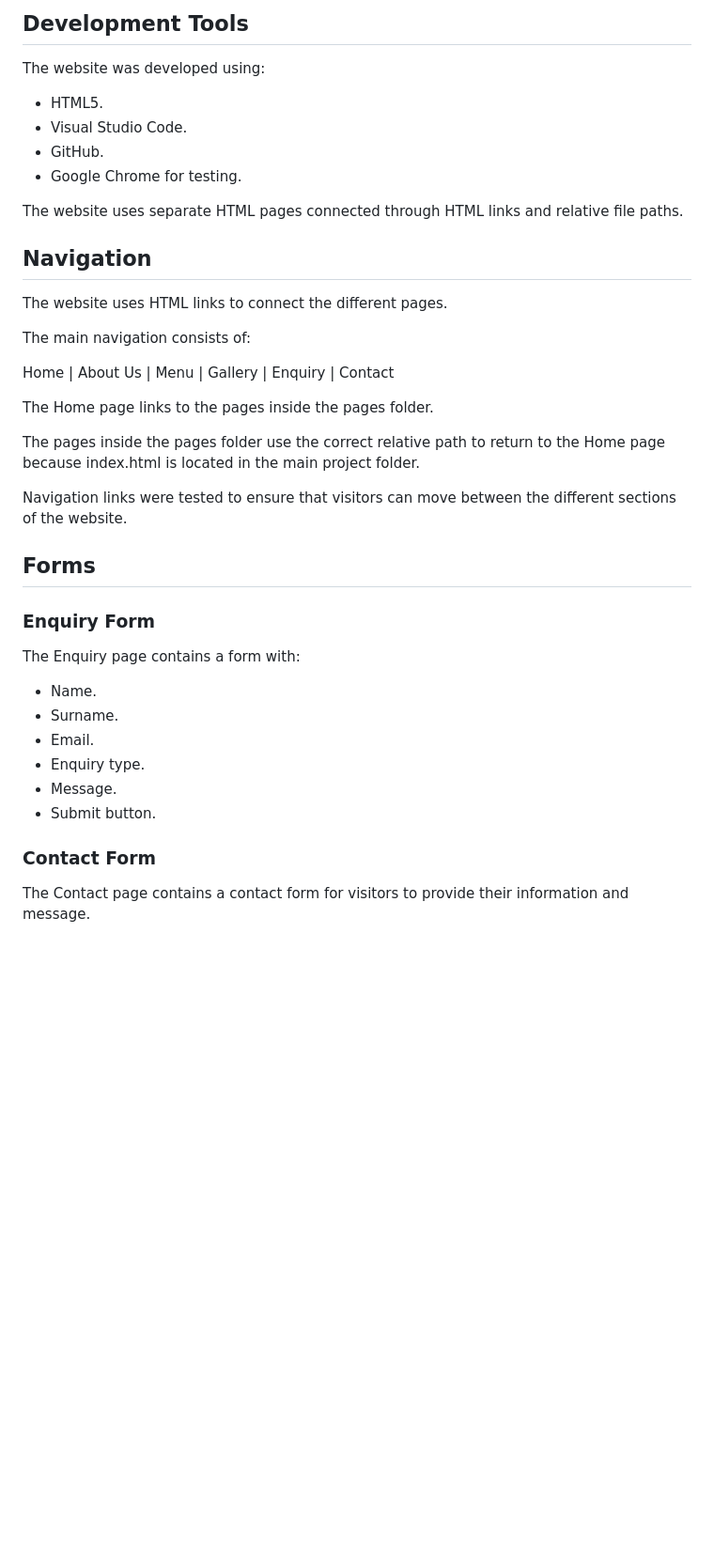
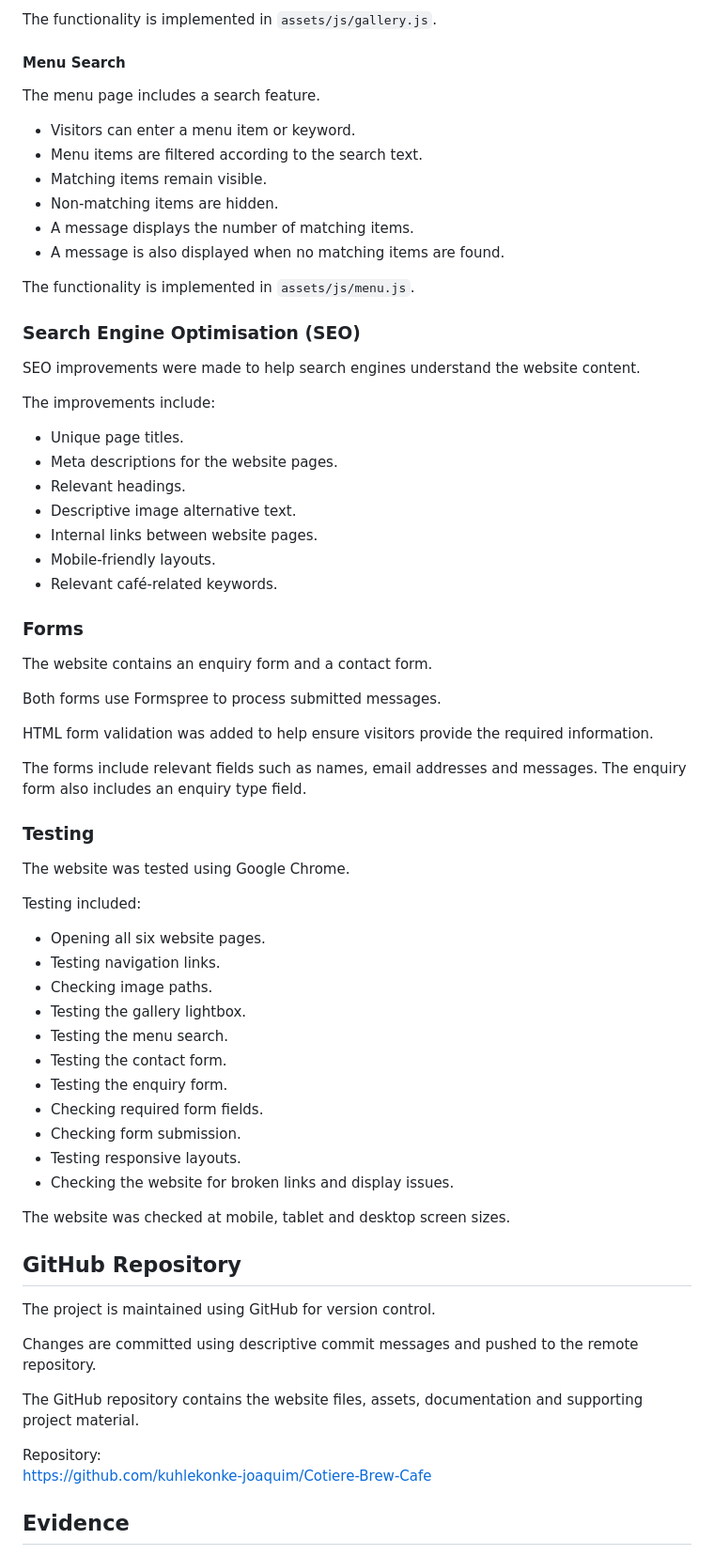
Before and after one commit to kuhlekonke-joaquim/Cotiere-Brew-Cafe, a Markdown page: README.md, the part around one of its changes. Shown at 94% size. GitHub-like rendering; blank space fills up the shorter version.

```diff
--- a/README.md
+++ b/README.md
@@ -361,42 +196,73 @@ The following were checked:
 
-## Development Tools
+The functionality is implemented in `assets/js/gallery.js`.
 
-The website was developed using:
+#### Menu Search
 
-- HTML5.
-- Visual Studio Code.
-- GitHub.
-- Google Chrome for testing.
+The menu page includes a search feature.
 
-The website uses separate HTML pages connected through HTML links and relative file paths.
+- Visitors can enter a menu item or keyword.
+- Menu items are filtered according to the search text.
+- Matching items remain visible.
+- Non-matching items are hidden.
+- A message displays the number of matching items.
+- A message is also displayed when no matching items are found.
 
-## Navigation
+The functionality is implemented in `assets/js/menu.js`.
 
-The website uses HTML links to connect the different pages.
+### Search Engine Optimisation (SEO)
 
-The main navigation consists of:
+SEO improvements were made to help search engines understand the website content.
 
-Home | About Us | Menu | Gallery | Enquiry | Contact
+The improvements include:
 
-The Home page links to the pages inside the pages folder.
+- Unique page titles.
+- Meta descriptions for the website pages.
+- Relevant headings.
+- Descriptive image alternative text.
+- Internal links between website pages.
+- Mobile-friendly layouts.
+- Relevant café-related keywords.
 
-The pages inside the pages folder use the correct relative path to return to the Home page because index.html is located in the main project folder.
+### Forms
 
-Navigation links were tested to ensure that visitors can move between the different sections of the website.
+The website contains an enquiry form and a contact form.
 
-## Forms
+Both forms use Formspree to process submitted messages.
 
-### Enquiry Form
+HTML form validation was added to help ensure visitors provide the required information.
 
-The Enquiry page contains a form with:
+The forms include relevant fields such as names, email addresses and messages. The enquiry form also includes an enquiry type field.
 
-- Name.
-- Surname.
-- Email.
-- Enquiry type.
-- Message.
-- Submit button.
+### Testing
 
-### Contact Form
+The website was tested using Google Chrome.
 
-The Contact page contains a contact form for visitors to provide their information and message.
+Testing included:
+
+- Opening all six website pages.
+- Testing navigation links.
+- Checking image paths.
+- Testing the gallery lightbox.
+- Testing the menu search.
+- Testing the contact form.
+- Testing the enquiry form.
+- Checking required form fields.
+- Checking form submission.
+- Testing responsive layouts.
+- Checking the website for broken links and display issues.
+
+The website was checked at mobile, tablet and desktop screen sizes.
+
+## GitHub Repository
+
+The project is maintained using GitHub for version control.
+
+Changes are committed using descriptive commit messages and pushed to the remote repository.
+
+The GitHub repository contains the website files, assets, documentation and supporting project material.
+
+Repository:
+https://github.com/kuhlekonke-joaquim/Cotiere-Brew-Cafe
+
+## Evidence
+
```
Also changed, not shown: other parts of README.md (+134 -348 lines).
